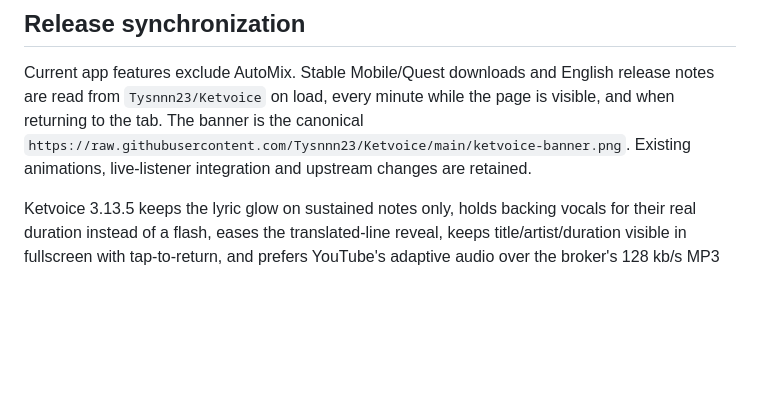
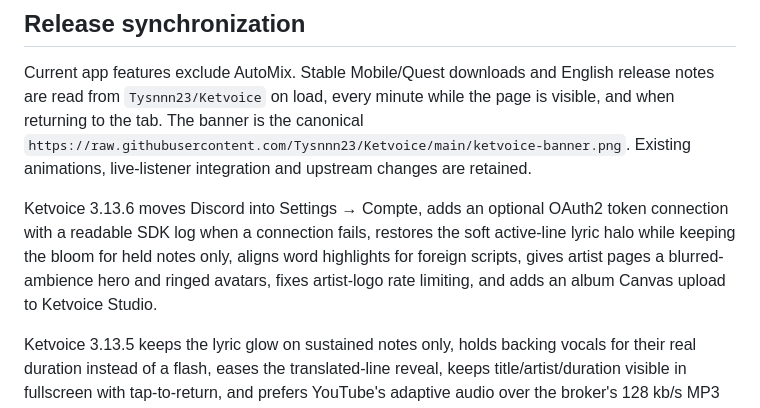
Before and after one commit to Tysnnn23/Ketvoice-web, a Markdown page: README.md, the part around the change. Drawn GitHub-style; blank space fills up the shorter version.

Commit message:
Sync 3.13.6 Discord settings, lyric alignment and album Canvas

```diff
--- a/README.md
+++ b/README.md
@@ -9,6 +9,13 @@ release notes are read from `Tysnnn23/Ketvoice` on load, every minute while the
 page is visible, and when returning to the tab. The banner is the canonical
 `https://raw.githubusercontent.com/Tysnnn23/Ketvoice/main/ketvoice-banner.png`.
 Existing animations, live-listener integration and upstream changes are retained.
+
+Ketvoice 3.13.6 moves Discord into Settings → Compte, adds an optional OAuth2 token
+connection with a readable SDK log when a connection fails, restores the soft
+active-line lyric halo while keeping the bloom for held notes only, aligns word
+highlights for foreign scripts, gives artist pages a blurred-ambience hero and
+ringed avatars, fixes artist-logo rate limiting, and adds an album Canvas upload
+to Ketvoice Studio.
 
 Ketvoice 3.13.5 keeps the lyric glow on sustained notes only, holds backing vocals
 for their real duration instead of a flash, eases the translated-line reveal,
```
